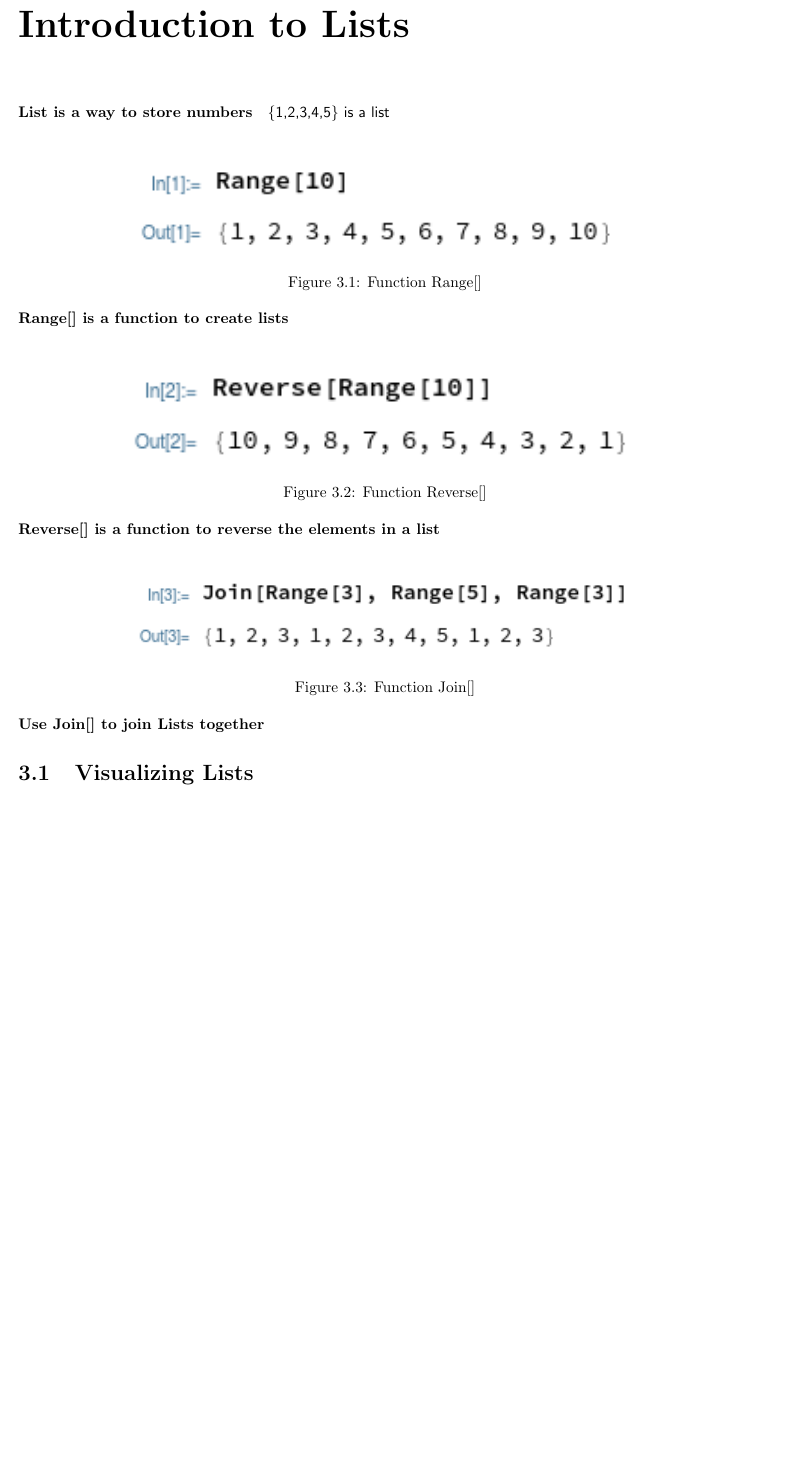
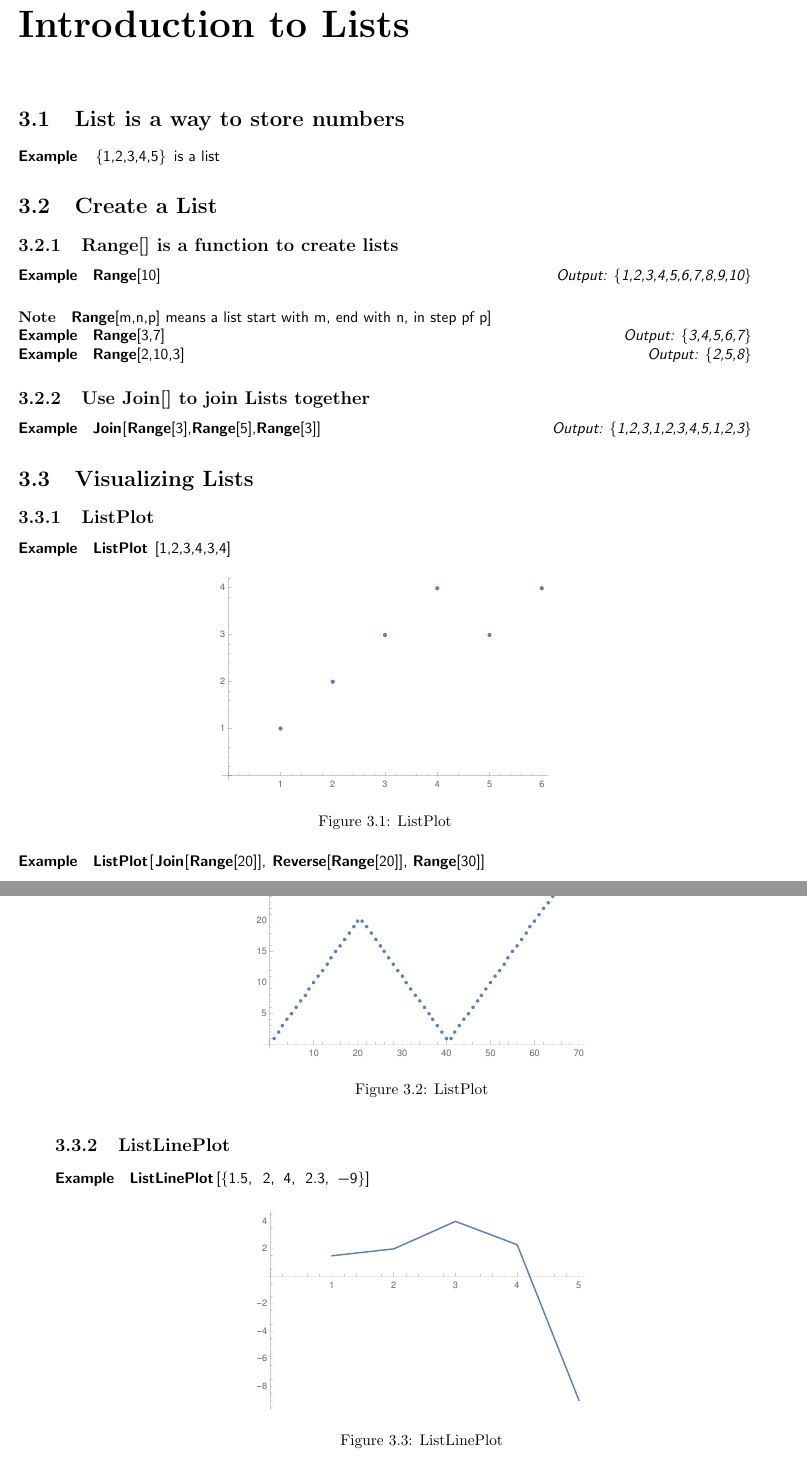
Before and after one commit to HUST-IBPE-HuXiping/Note-on-Mathematica-Programming, a LaTeX book (mathematica.tex): part of page 11 of 11 before the commit and two parts of pages 11 and 12 of 13 after it, the two joined at a grey line, cut so that both start at the same text, the shorter picture padded with empty space. Compiled offline with pdfLaTeX.

Commit message:
July 11th

```diff
--- a/mathematica.tex
+++ b/mathematica.tex
@@ -1,4 +1,4 @@
-\documentclass[UTF8]{book}
+\documentclass[10pt]{book}
 \usepackage{graphicx}
 \usepackage{amsmath}
 \usepackage{amsfonts}
@@ -12,9 +12,11 @@
 	keywordstyle=\bfseries,
 	commentstyle=\rmfamily\itshape,
 	stringstyle=\ttfamily}
-\newcommand{\iocode}[2]{\lstinline[language=Mathematica]|#1|\hspace{\fill}\emph{Output:#2}}
+\newcommand{\iocode}[2]{\lstinline[language=Mathematica]|#1|\hspace{\fill}\emph{Output: #2}}
 \newcommand{\incode}[1]{\lstinline[language=Mathematica]|#1|}
+\newcommand{\egio}[2]{\noindent\emph{\textbf{Example}}\quad\iocode{#1}{#2}}
 \begin{document}
+
 \sffamily
 \author{Hu Xiping}
 \title{Note on Mathematica Programming}
@@ -65,26 +66,49 @@
 \incode{Power[2, 3]} \> \incode{Max[2, 3]} \> \incode{Min[2, 3]} \> \textbf{RandomInteger}[100] \\
 \end{tabbing}
 \chapter{Introduction to Lists}
-			\paragraph{List is a way to store numbers} \{1,2,3,4,5\} is a list
-			\paragraph{Range[] is a function to create lists}
-			\begin{figure}[h!]
+\section{List is a way to store numbers}
+\emph{\textbf{Example}}\quad
+\incode{\{1,2,3,4,5\}} is a list
+\section{Create a List}
+\subsection{Range[] is a function to create lists}
+\egio{Range[10]}{\{1,2,3,4,5,6,7,8,9,10\}}
+
+\paragraph{Note}\incode{Range[m,n,p]} means a list start with m, end with n, in step pf p]
+
+\egio{Range[3,7]}{\{3,4,5,6,7\}}
+
+\egio{Range[2,10,3]}{\{2,5,8\}}
+
+
+\subsection{Use Join[] to join Lists together}
+\egio{Join[Range[3],Range[5],Range[3]]}{\{1,2,3,1,2,3,4,5,1,2,3\}}
+\section{Visualizing Lists}
+
+\subsection{ListPlot}
+
+\emph{\textbf{Example}}\quad\lstinline[language=Mathematica]|ListPlot[1,2,3,4,3,4]|
+\begin{figure}[H]
   \centering
-				\includegraphics[width=0.7\linewidth]{pics/Range}
-				\caption{Function Range[]}
-				\label{fig:range}
+  \includegraphics[width=0.45\linewidth]{figures/ListPlot}
+  \caption{ListPlot}
 \end{figure}
-			\paragraph{Reverse[] is a function to reverse the elements in a list}
-			\begin{figure}[h!]
+
+
+
+\noindent\emph{\textbf{Example}}\quad\lstinline[language=Mathematica]|ListPlot[Join[Range[20]], Reverse[Range[20]], Range[30]]|
+
+\begin{figure}[H]
   \centering
-				\includegraphics[width=0.7\linewidth]{pics/Reverse}
-				\caption{Function Reverse[]}
-				\label{fig:reverse}
+  \includegraphics[width=0.45\linewidth]{figures/ListPlot2}
+  \caption{ListPlot}
 \end{figure}
-			\paragraph{Use Join[] to join Lists together}
-			\begin{figure}[h!]
+
+
+\subsection{ListLinePlot}
+\label{subsec:label}
+\noindent\emph{\textbf{Example}}\quad\textbf{ListLinePlot}\lstinline[language=Mathematica]|[{1.5, 2, 4, 2.3, -9}]|
+\begin{figure}[H]
   \centering
-				\includegraphics[width=0.7\linewidth]{pics/Join}
-				\caption{Function Join[]}
-				\label{fig:join}
+  \includegraphics[width=0.45\linewidth]{figures/ListLinePlot.pdf}
+  \caption{ListLinePlot}
 \end{figure}
-		\section{Visualizing Lists}
```
Also changed, not shown: figures/BarChart.pdf (added), figures/ListLinePlot.pdf (added), figures/ListPlot.pdf (added), figures/ListPlot2.pdf (added), figures/NumberLinePlot.pdf (added), figures/PieChart.pdf (added), figures/PieChart2.pdf (added), mathematica.tex (90 more changed lines). Lines whose indentation alone changed are shown as unchanged.
